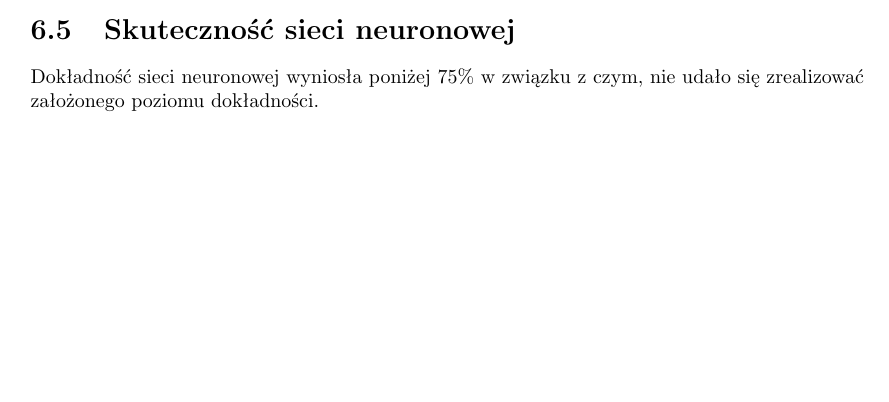
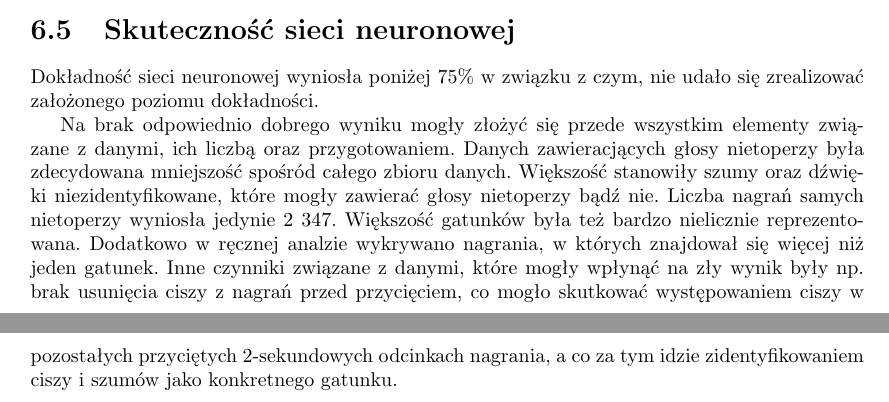
Before and after one commit to juliuszorlowski/BatmonitUI, a LaTeX thesis (pjatk_latex/engineer.tex): part of page 49 of 85 before the commit and two parts of pages 49 and 50 of 86 after it, the two joined at a grey line, cut so that both start at the same text, the shorter picture padded with empty space. Compiled offline with pdfLaTeX.

Commit message:
KONIEC 2

```diff
--- a/pjatk_latex/engineer.tex
+++ b/pjatk_latex/engineer.tex
@@ -1002,6 +1002,8 @@ Kod głównej funkcji przedstawiono w Listingu \ref{lst:predict} poniżej.
 \section{Skuteczność sieci neuronowej}
 Dokładność sieci neuronowej wyniosła poniżej 75\% w związku z czym, nie udało się zrealizować założonego poziomu dokładności.
 
+Na brak odpowiednio dobrego wyniku mogły złożyć się przede wszystkim elementy związane z danymi, ich liczbą oraz przygotowaniem. Danych zawieracjących głosy nietoperzy była zdecydowana mniejszość spośród całego zbioru danych. Większość stanowiły szumy oraz dźwięki niezidentyfikowane, które mogły zawierać głosy nietoperzy bądź nie. Liczba nagrań samych nietoperzy wyniosła jedynie 2 347. Większość gatunków była też bardzo nielicznie reprezentowana. Dodatkowo w ręcznej analzie wykrywano nagrania, w których znajdował się więcej niż jeden gatunek. Inne czynniki związane z danymi, które mogły wpłynąć na zły wynik były np. brak usunięcia ciszy z nagrań przed przycięciem, co mogło skutkować występowaniem ciszy w pozostałych przyciętych 2-sekundowych odcinkach nagrania, a co za tym idzie zidentyfikowaniem ciszy i szumów jako konkretnego gatunku.
+
 \chapter{Struktura systemu}
 
 Struktura wytworzonego systemu została przedstawiona w podziale na poszczególne komponenty.
```
